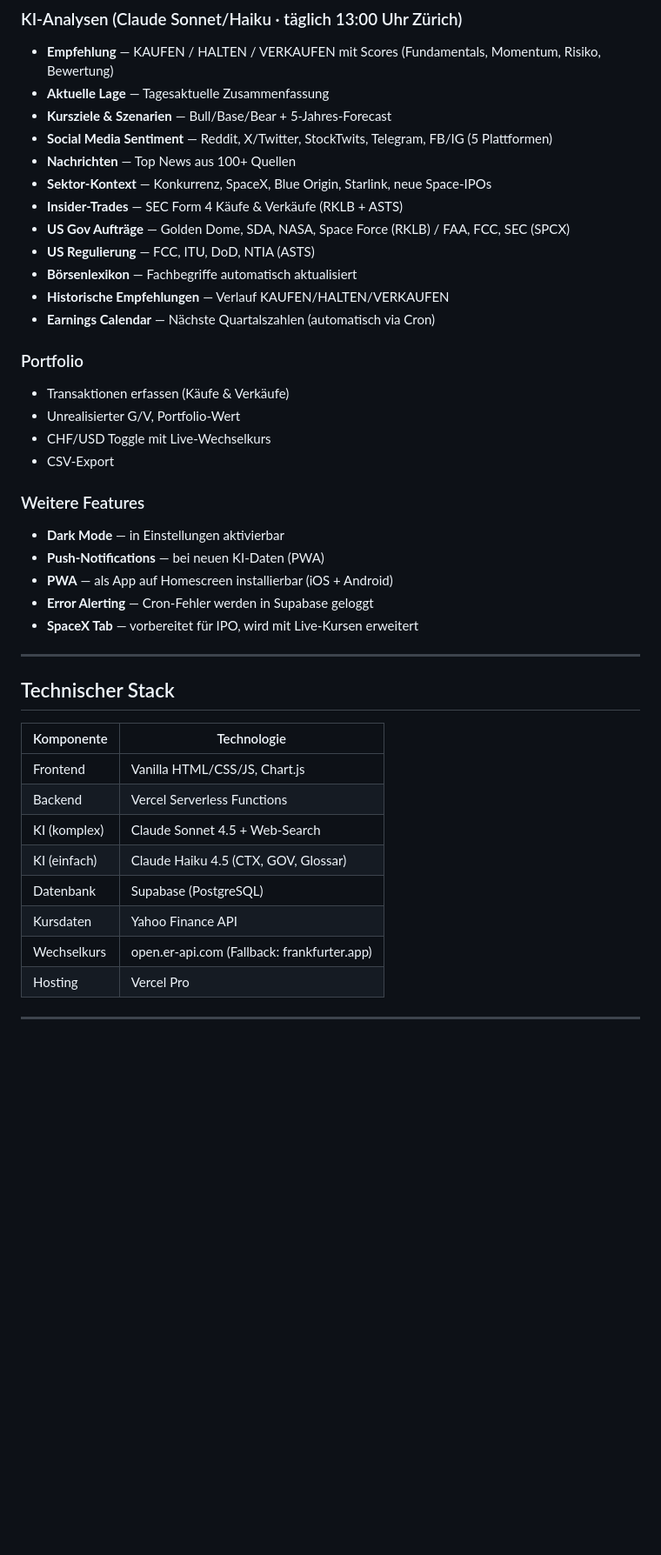
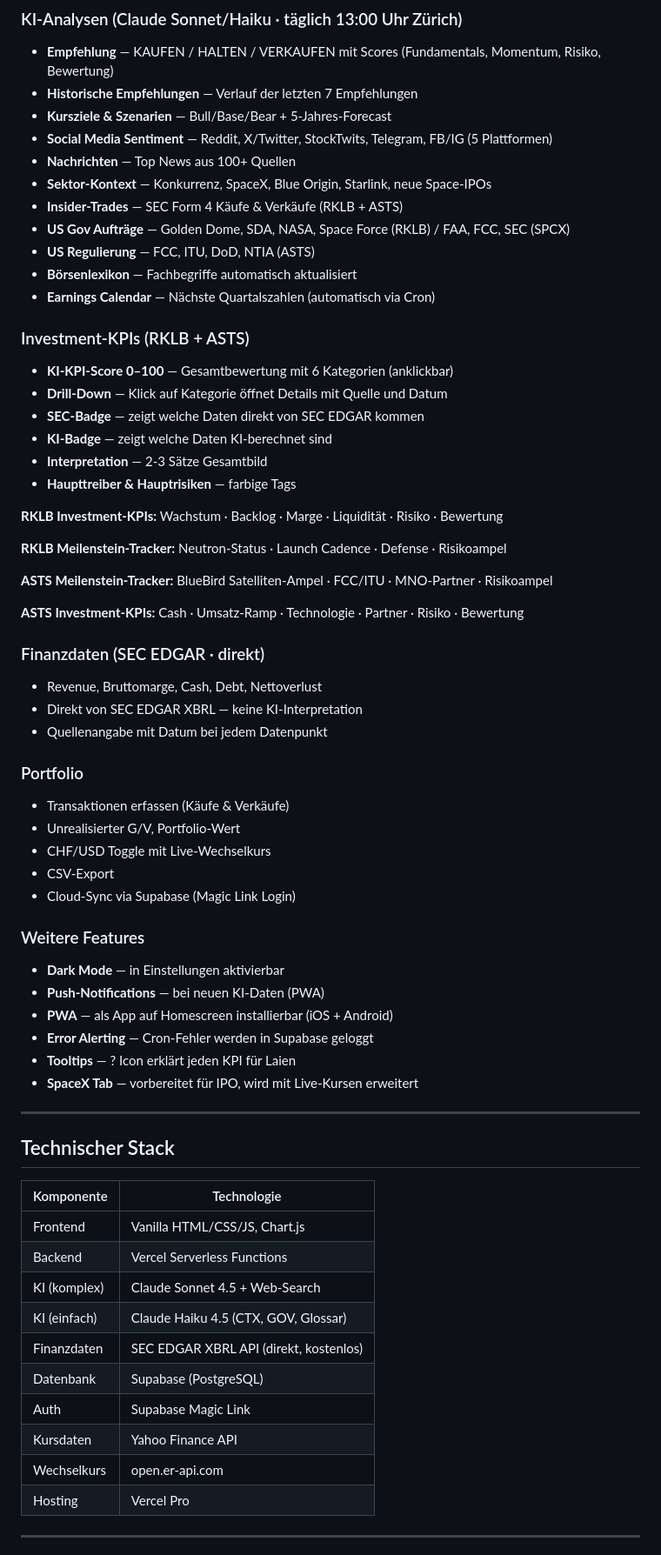
Before and after one commit to dietergdood/space-dashboard, a Markdown page: README.md, the part around one of its changes. Shown at 87% size. Rendered like a GitHub page; blank space fills up the shorter version.

```diff
--- a/README.md
+++ b/README.md
@@ -16,7 +16,7 @@ Live-Dashboard für Rocket Lab (RKLB), AST SpaceMobile (ASTS) und SpaceX (SPCX,
 
 ### KI-Analysen (Claude Sonnet/Haiku · täglich 13:00 Uhr Zürich)
 - **Empfehlung** — KAUFEN / HALTEN / VERKAUFEN mit Scores (Fundamentals, Momentum, Risiko, Bewertung)
-- **Aktuelle Lage** — Tagesaktuelle Zusammenfassung
+- **Historische Empfehlungen** — Verlauf der letzten 7 Empfehlungen
 - **Kursziele & Szenarien** — Bull/Base/Bear + 5-Jahres-Forecast
 - **Social Media Sentiment** — Reddit, X/Twitter, StockTwits, Telegram, FB/IG (5 Plattformen)
 - **Nachrichten** — Top News aus 100+ Quellen
@@ -25,20 +25,42 @@ Live-Dashboard für Rocket Lab (RKLB), AST SpaceMobile (ASTS) und SpaceX (SPCX,
 - **US Gov Aufträge** — Golden Dome, SDA, NASA, Space Force (RKLB) / FAA, FCC, SEC (SPCX)
 - **US Regulierung** — FCC, ITU, DoD, NTIA (ASTS)
 - **Börsenlexikon** — Fachbegriffe automatisch aktualisiert
-- **Historische Empfehlungen** — Verlauf KAUFEN/HALTEN/VERKAUFEN
 - **Earnings Calendar** — Nächste Quartalszahlen (automatisch via Cron)
+
+### Investment-KPIs (RKLB + ASTS)
+- **KI-KPI-Score 0–100** — Gesamtbewertung mit 6 Kategorien (anklickbar)
+- **Drill-Down** — Klick auf Kategorie öffnet Details mit Quelle und Datum
+- **SEC-Badge** — zeigt welche Daten direkt von SEC EDGAR kommen
+- **KI-Badge** — zeigt welche Daten KI-berechnet sind
+- **Interpretation** — 2-3 Sätze Gesamtbild
+- **Haupttreiber & Hauptrisiken** — farbige Tags
+
+**RKLB Investment-KPIs:** Wachstum · Backlog · Marge · Liquidität · Risiko · Bewertung
+
+**RKLB Meilenstein-Tracker:** Neutron-Status · Launch Cadence · Defense · Risikoampel
+
+**ASTS Meilenstein-Tracker:** BlueBird Satelliten-Ampel · FCC/ITU · MNO-Partner · Risikoampel
+
+**ASTS Investment-KPIs:** Cash · Umsatz-Ramp · Technologie · Partner · Risiko · Bewertung
+
+### Finanzdaten (SEC EDGAR · direkt)
+- Revenue, Bruttomarge, Cash, Debt, Nettoverlust
+- Direkt von SEC EDGAR XBRL — keine KI-Interpretation
+- Quellenangabe mit Datum bei jedem Datenpunkt
 
 ### Portfolio
 - Transaktionen erfassen (Käufe & Verkäufe)
 - Unrealisierter G/V, Portfolio-Wert
 - CHF/USD Toggle mit Live-Wechselkurs
 - CSV-Export
+- Cloud-Sync via Supabase (Magic Link Login)
 
 ### Weitere Features
 - **Dark Mode** — in Einstellungen aktivierbar
 - **Push-Notifications** — bei neuen KI-Daten (PWA)
 - **PWA** — als App auf Homescreen installierbar (iOS + Android)
 - **Error Alerting** — Cron-Fehler werden in Supabase geloggt
+- **Tooltips** — ? Icon erklärt jeden KPI für Laien
 - **SpaceX Tab** — vorbereitet für IPO, wird mit Live-Kursen erweitert
 
 ---
@@ -51,9 +73,11 @@ Live-Dashboard für Rocket Lab (RKLB), AST SpaceMobile (ASTS) und SpaceX (SPCX,
 | Backend | Vercel Serverless Functions |
 | KI (komplex) | Claude Sonnet 4.5 + Web-Search |
 | KI (einfach) | Claude Haiku 4.5 (CTX, GOV, Glossar) |
+| Finanzdaten | SEC EDGAR XBRL API (direkt, kostenlos) |
 | Datenbank | Supabase (PostgreSQL) |
+| Auth | Supabase Magic Link |
 | Kursdaten | Yahoo Finance API |
-| Wechselkurs | open.er-api.com (Fallback: frankfurter.app) |
+| Wechselkurs | open.er-api.com |
 | Hosting | Vercel Pro |
 
 ---
```
Also changed, not shown: other parts of README.md (+76 -14 lines).
